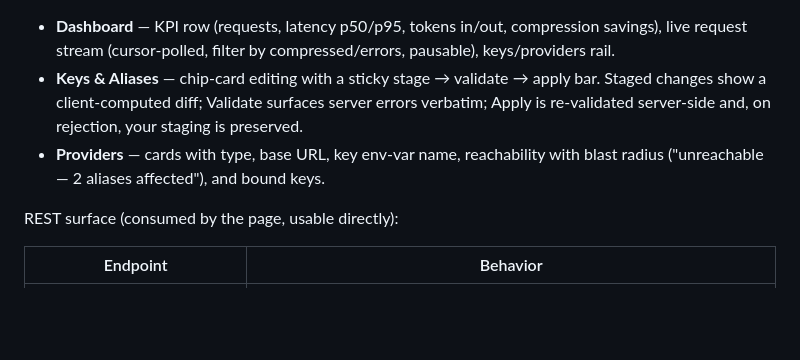
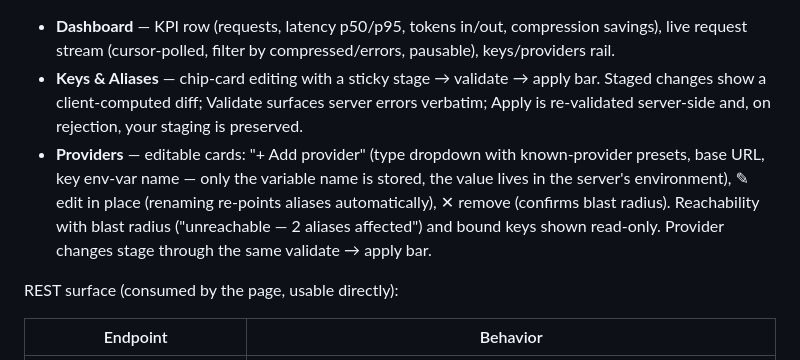
Before and after one commit to teomurgi/headrouter, a Markdown page: README.md, the part around the change. Rendered like a GitHub page; blank space fills up the shorter version.

Commit message:
docs: README providers section reflects A6 add/edit/remove

```diff
--- a/README.md
+++ b/README.md
@@ -77,7 +77,7 @@ Open `http://localhost:8000/admin`. The page itself is public (static HTML); eve
 
 - **Dashboard** — KPI row (requests, latency p50/p95, tokens in/out, compression savings), live request stream (cursor-polled, filter by compressed/errors, pausable), keys/providers rail.
 - **Keys & Aliases** — chip-card editing with a sticky stage → validate → apply bar. Staged changes show a client-computed diff; Validate surfaces server errors verbatim; Apply is re-validated server-side and, on rejection, your staging is preserved.
-- **Providers** — cards with type, base URL, key env-var name, reachability with blast radius ("unreachable — 2 aliases affected"), and bound keys.
+- **Providers** — editable cards: "+ Add provider" (type dropdown with known-provider presets, base URL, key env-var name — only the variable name is stored, the value lives in the server's environment), ✎ edit in place (renaming re-points aliases automatically), ✕ remove (confirms blast radius). Reachability with blast radius ("unreachable — 2 aliases affected") and bound keys shown read-only. Provider changes stage through the same validate → apply bar.
 
 REST surface (consumed by the page, usable directly):
 
```
